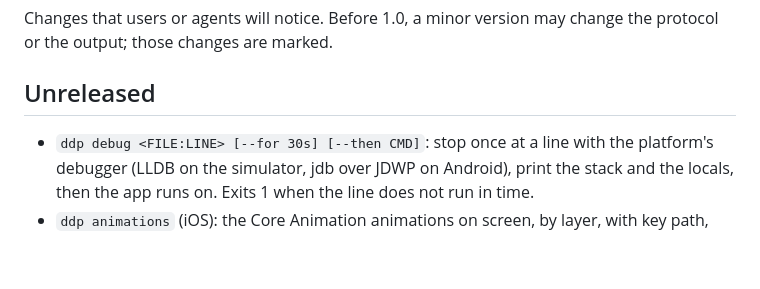
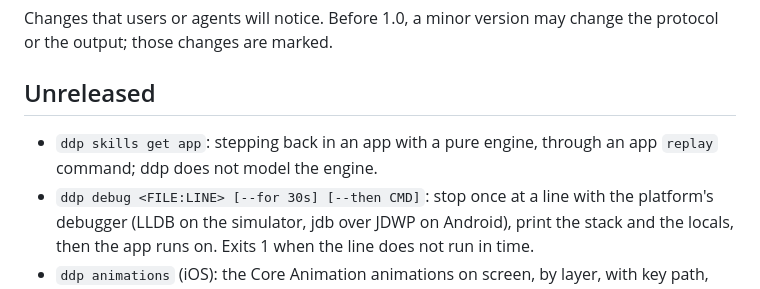
Before and after one commit to bandada-labs/agent-ddp, a Markdown page: CHANGELOG.md, the part around the change. GitHub-like rendering; blank space fills up the shorter version.

```diff
--- a/CHANGELOG.md
+++ b/CHANGELOG.md
@@ -4,6 +4,7 @@ Changes that users or agents will notice. Before 1.0, a minor version may change
 
 ## Unreleased
 
+- `ddp skills get app`: stepping back in an app with a pure engine, through an app `replay` command; ddp does not model the engine.
 - `ddp debug <FILE:LINE> [--for 30s] [--then CMD]`: stop once at a line with the platform's debugger (LLDB on the simulator, jdb over JDWP on Android), print the stack and the locals, then the app runs on. Exits 1 when the line does not run in time.
 - `ddp animations` (iOS): the Core Animation animations on screen, by layer, with key path, class, duration and repeat. `ddp eval <id> layer.speed --set 0` holds one. Android refuses: Compose animations are not listed by the platform.
 - `ddp eval <id> <path> --set VALUE` (iOS): try a style live, a number, `true`/`false` or a color set on the element or its layer, then read back from UIKit. Android refuses: Compose takes its values from the app's state.
```
Also changed, not shown: docs/skills/app.md (+28 -0 lines).
